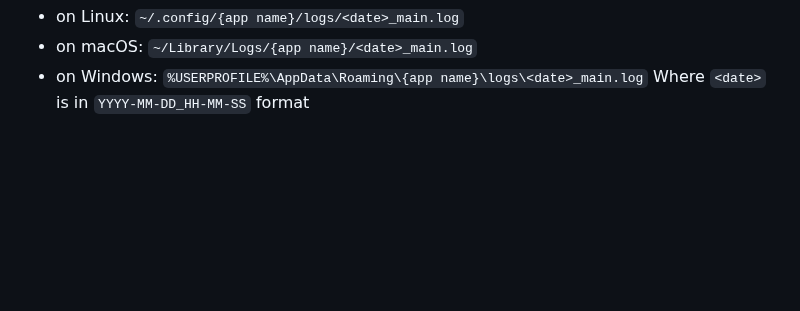
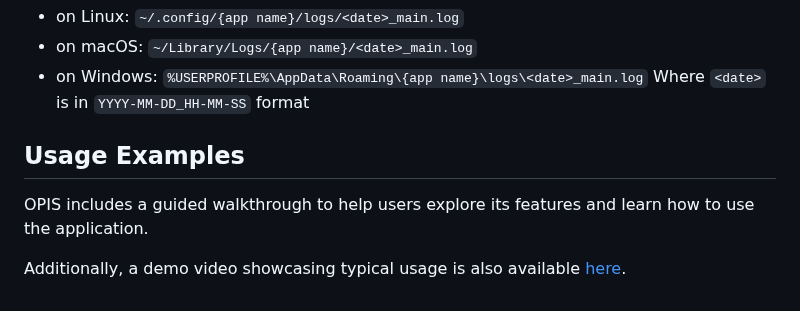
Before and after one commit to uoa-compsci399-s2-2026-anna/team-9-project, a Markdown page: README.md, the part around the change. Drawn GitHub-style; blank space fills up the shorter version.

Commit message:
Add usage examples

```diff
--- a/README.md
+++ b/README.md
@@ -180,3 +180,9 @@ Log files are written to:
 [node]: https://nodejs.org/en/download
 [npm]: https://www.npmjs.com/
 [python]: https://www.python.org/downloads/
+
+## Usage Examples
+
+OPIS includes a guided walkthrough to help users explore its features and learn how to use the application.
+
+Additionally, a demo video showcasing typical usage is also available [here](https://youtu.be/4xJDFYLcwu8).
```
